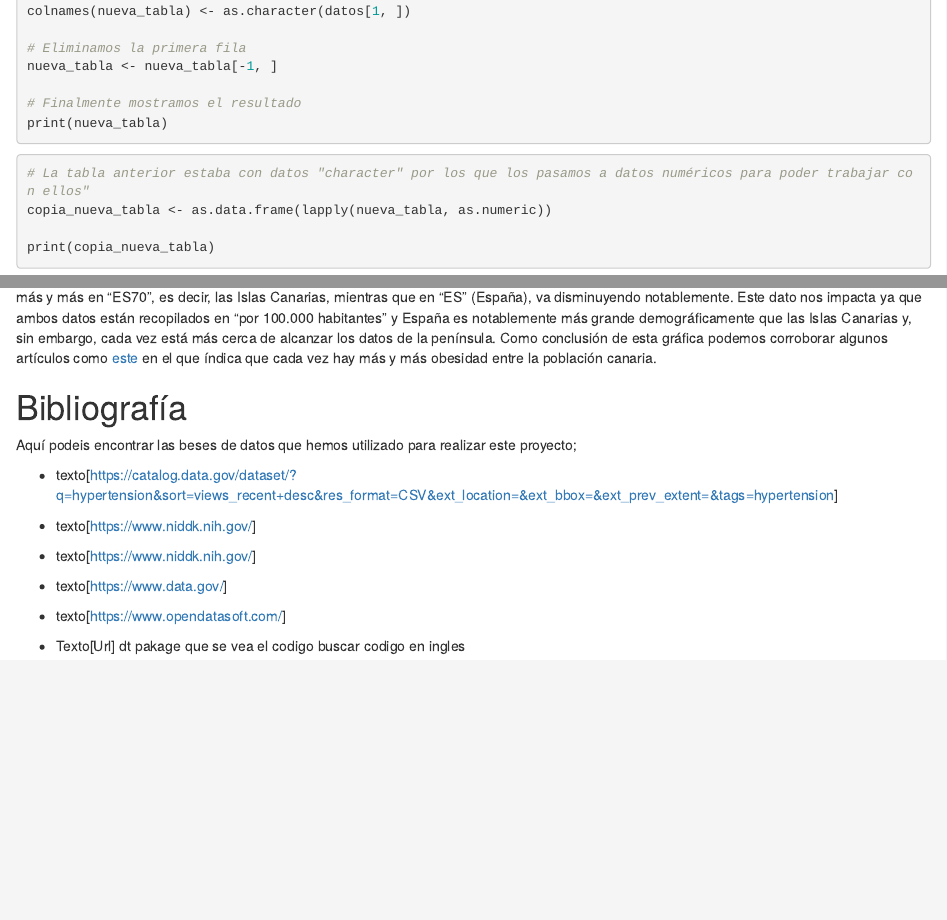
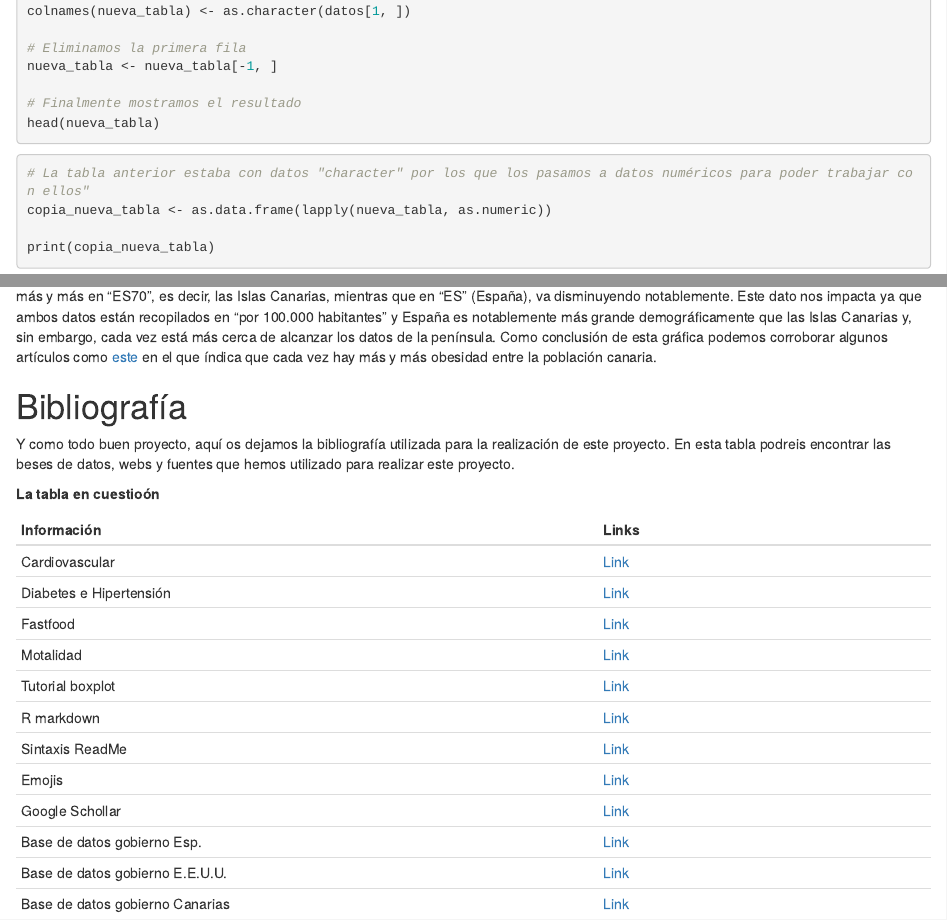
Before and after one commit to OierZu/Seminario_OierDiego, an R Markdown document (Seminario_Salud_Dieta.Rmd): the page in a window 1100 px wide, from 1480 px down, and a second part further down, joined at a grey line. Rendered offline with R 4.5, knitr and Pandoc, with nearby package versions; the code chunks are not run, so their results and figures are left out; drawn as R Markdown's standard HTML page in place of the format the file asks for.

Commit message:
Bibliografía acabada

````diff
--- a/Seminario_Salud_Dieta.Rmd
+++ b/Seminario_Salud_Dieta.Rmd
@@ -79,7 +79,7 @@ colnames(nueva_tabla) <- as.character(datos[1, ])
 nueva_tabla <- nueva_tabla[-1, ]
 
 # Finalmente mostramos el resultado
-print(nueva_tabla)
+head(nueva_tabla)
 ```
 
 ```{r}
@@ -222,16 +222,21 @@ Como podemos observar en esta gráfica en la parte superior, la tasa de mortalid
 
 # Bibliografía
 
-Aquí podeis encontrar las beses de datos que hemos utilizado para realizar este proyecto;
+Y como todo buen proyecto, aquí os dejamos la bibliografía utilizada para la realización de este proyecto. En esta tabla podreis encontrar las beses de datos, webs y fuentes que hemos utilizado para realizar este proyecto.
 
--   texto[<https://catalog.data.gov/dataset/?q=hypertension&sort=views_recent+desc&res_format=CSV&ext_location=&ext_bbox=&ext_prev_extent=&tags=hypertension>]
+**La tabla en cuestioón**
 
--   texto[<https://www.niddk.nih.gov/>]
-
--   texto[<https://www.niddk.nih.gov/>]
-
--   texto[<https://www.data.gov/>]
-
--   texto[<https://www.opendatasoft.com/>]
-
--   Texto[Url] dt pakage que se vea el codigo buscar codigo en ingles
+| Información                     | Links                                                                                        |
+|:---------------------------------------------|:-------------------------|
+| Cardiovascular                  | [Link](https://www3.gobiernodecanarias.org/aplicaciones/appsistac/ods/3-4-1/)                |
+| Diabetes e Hipertensión         | [Link](https://catalog.data.gov/dataset/diabetes-hypertension-comorbidity)                   |
+| Fastfood                        | [Link](https://catalog.data.gov/dataset/allegheny-county-fast-food-establishments#sec-dates) |
+| Motalidad                       | [Link](https://catalog.data.gov/dataset/allegheny-county-mortality-indicators)               |
+| Tutorial boxplot                | [Link](https://www.youtube.com/watch?v=DzgK1V9XZc4)                                          |
+| R markdown                      | [Link](https://bookdown.org/yihui/rmarkdown/)                                                |
+| Sintaxis ReadMe                 | [Link](https://www.markdownguide.org/basic-syntax/)                                          |
+| Emojis                          | [Link](https://emojipedia.org/shortcodes)                                                    |
+| Google Schollar                 | [Link](https://scholar.google.es)                                                            |
+| Base de datos gobierno Esp.     | [Link](https://datos.gob.es/es/)                                                             |
+| Base de datos gobierno E.E.U.U. | [Link](https://data.gov)                                                                     |
+| Base de datos gobierno Canarias | [Link](https://www3.gobiernodecanarias.org/aplicaciones/appsistac/ods/3-4-1/)                |
````
Also changed, not shown: Seminario_Salud_Dieta.html, Seminario_Salud_Dieta.Rmd (8 more changed lines).
